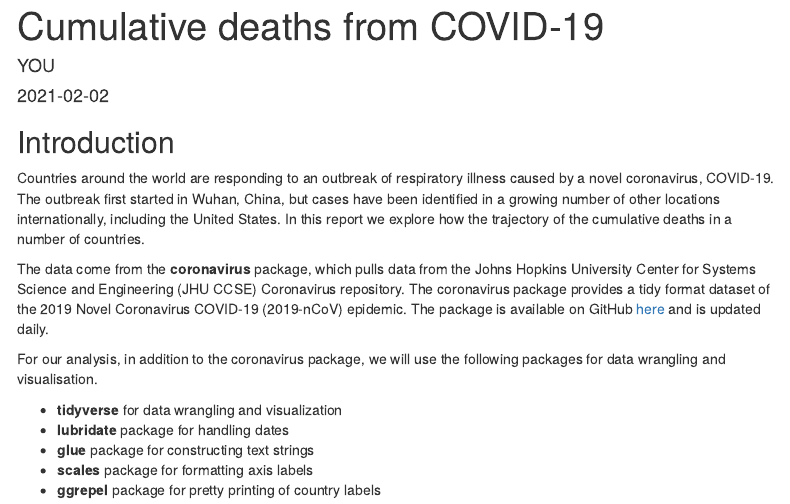
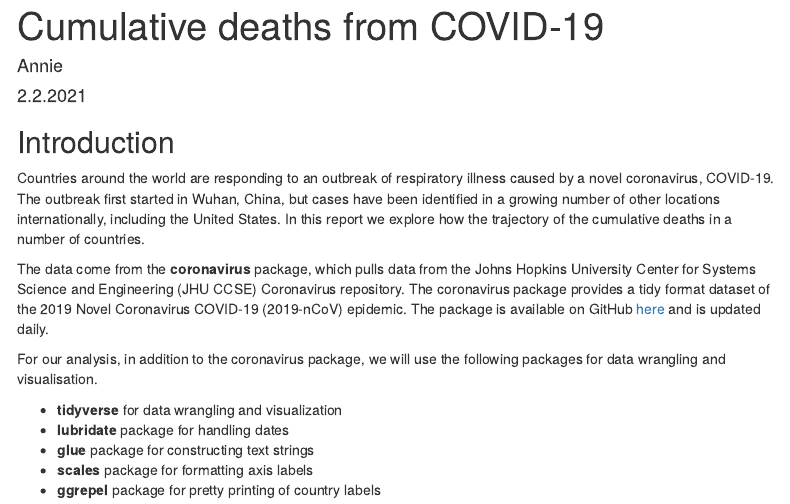
Before and after one commit to anniehsom/ae-01b-covid2, an R Markdown document (covid.Rmd): the page in a window 1100 px wide, from its top. Rendered offline with R 4.5, knitr and Pandoc, with nearby package versions; some code elsewhere in the file could not run offline; menus at the side of the page are left out.

Commit message:
Updated name and date

```diff
--- a/covid.Rmd
+++ b/covid.Rmd
@@ -1,7 +1,7 @@
 ---
 title: "Cumulative deaths from COVID-19"
-author: "YOU"
-date: "`r Sys.Date()`"
+author: "Annie"
+date: "2.2.2021"
 output:
   html_document:
     toc: yes
```
Also changed, not shown: covid.html, 1 other file.
